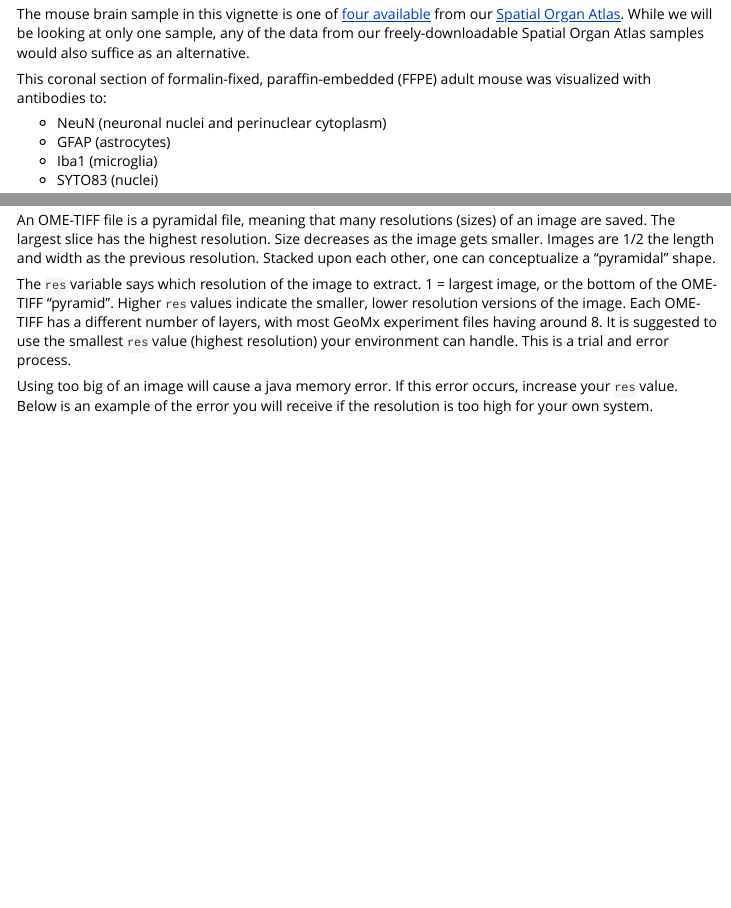
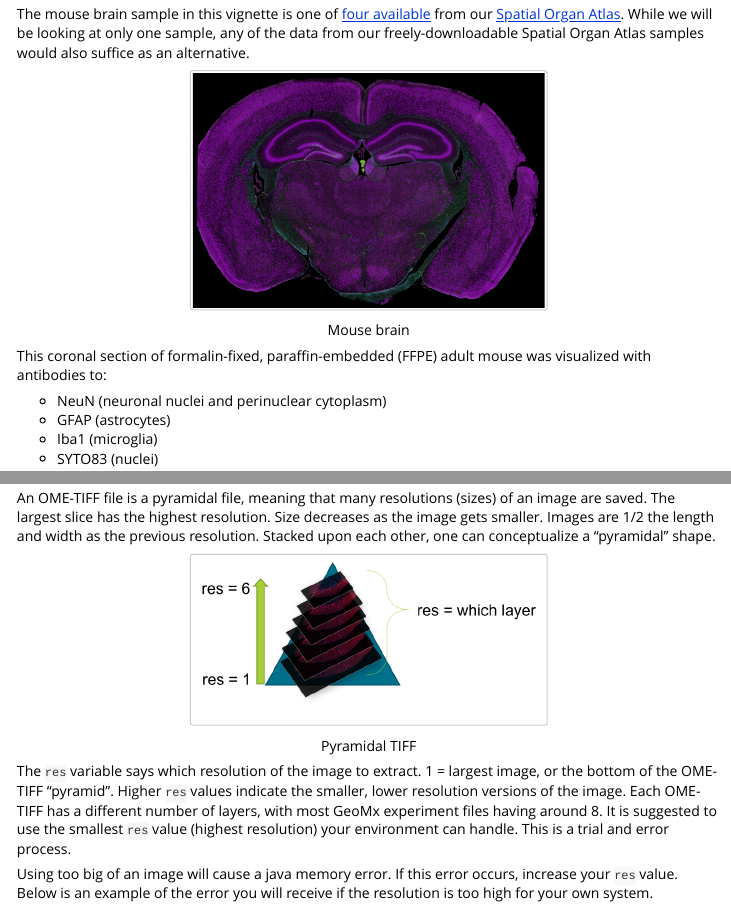
Before and after one commit to Nanostring-Biostats/SOOBiocWorkshop, an R Markdown document (vignettes/Introduction-to-SOO.Rmd): the page in a window 1100 px wide, from 560 px down, and a second part further down, joined at a grey line. Rendered offline with R 4.5, knitr and Pandoc, with nearby package versions; some code elsewhere in the file could not run offline.

Commit message:
img blocks display no typos

````diff
--- a/vignettes/Introduction-to-SOO.Rmd
+++ b/vignettes/Introduction-to-SOO.Rmd
@@ -30,8 +30,8 @@ The SpatialOmicsOverlay package is [now available](https://bioconductor.org/pack
 
 The mouse brain sample in this vignette is one of [four available](https://nanostring.com/products/geomx-digital-spatial-profiler/spatial-organ-atlas/mouse-brain/) from our [Spatial Organ Atlas](https://nanostring.com/products/geomx-digital-spatial-profiler/spatial-organ-atlas/mouse-brain/). While we will be looking at only one sample, any of the data from our freely-downloadable Spatial Organ Atlas samples would also suffice as an alternative.
 
-```{r mouse brain, echo=FALSE, fig.cap="Mouse brain", out.width = '50%', eval=FALSE}
-knitr::include_graphics("./4channel.png")
+```{r mouse brain, echo=FALSE, fig.cap="Mouse brain", out.width = '50%'}
+knitr::include_graphics("./4channels.png")
 ```
 
 This coronal section of formalin-fixed, paraffin-embedded (FFPE) adult mouse was visualized with antibodies to:
@@ -168,8 +168,8 @@ Images can be added automatically using `readSpatialOverlay(image = TRUE)` or ad
 
 An OME-TIFF file is a pyramidal file, meaning that many resolutions (sizes) of an image are saved. The largest slice has the highest resolution. Size decreases as the image gets smaller. Images are 1/2 the length and width as the previous resolution. Stacked upon each other, one can conceptualize a "pyramidal" shape.
 
-```{r pyramidal tiff, echo=FALSE, fig.cap="Pyramidal TIFF", out.width = '50%', eval=FALSE}
-#knitr::include_graphics("./pyramidalTIFF.png")
+```{r pyramidal tiff, echo=FALSE, fig.cap="Pyramidal TIFF", out.width = '50%'}
+knitr::include_graphics("./pyramidalTIFF.png")
 ```
 
 The `res` variable says which resolution of the image to extract. 1 = largest image, or the bottom of the OME-TIFF "pyramid". Higher `res` values indicate the smaller, lower resolution versions of the image. Each OME-TIFF has a different number of layers, with most GeoMx experiment files having around 8. It is suggested to use the smallest `res` value (highest resolution) your environment can handle. This is a trial and error process.
````
